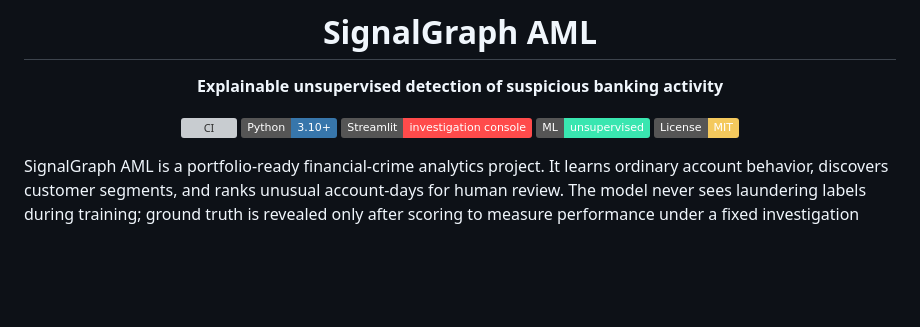
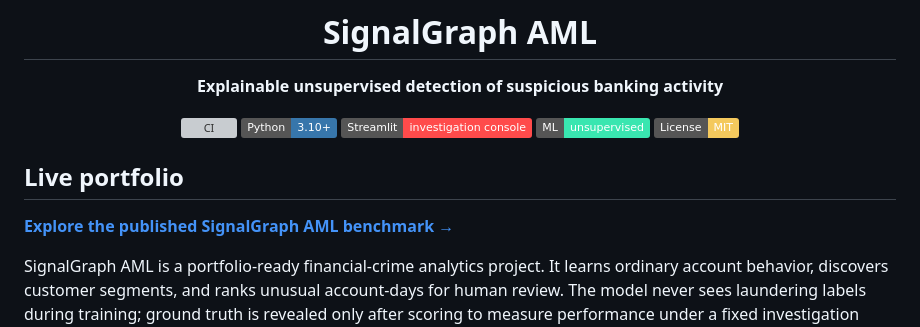
Before and after one commit to lidonmiguel/signalgraph-aml, a Markdown page: README.md, the part around the change. Drawn GitHub-style; badges without logos; blank space fills up the shorter version; grey boxes are pictures that could not be loaded.

```diff
--- a/README.md
+++ b/README.md
@@ -11,6 +11,10 @@
 [![License: MIT](https://img.shields.io/badge/License-MIT-F4C95D.svg)](LICENSE)
 
 </div>
+
+## Live portfolio
+
+**[Explore the published SignalGraph AML benchmark →](https://lidonmiguel.github.io/signalgraph-aml/)**
 
 SignalGraph AML is a portfolio-ready financial-crime analytics project. It learns ordinary
 account behavior, discovers customer segments, and ranks unusual account-days for human review.
```
